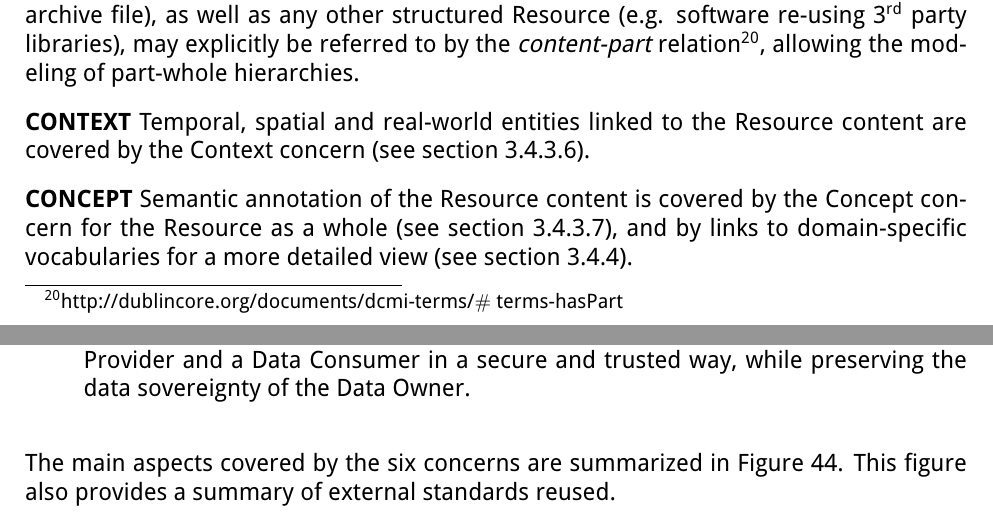
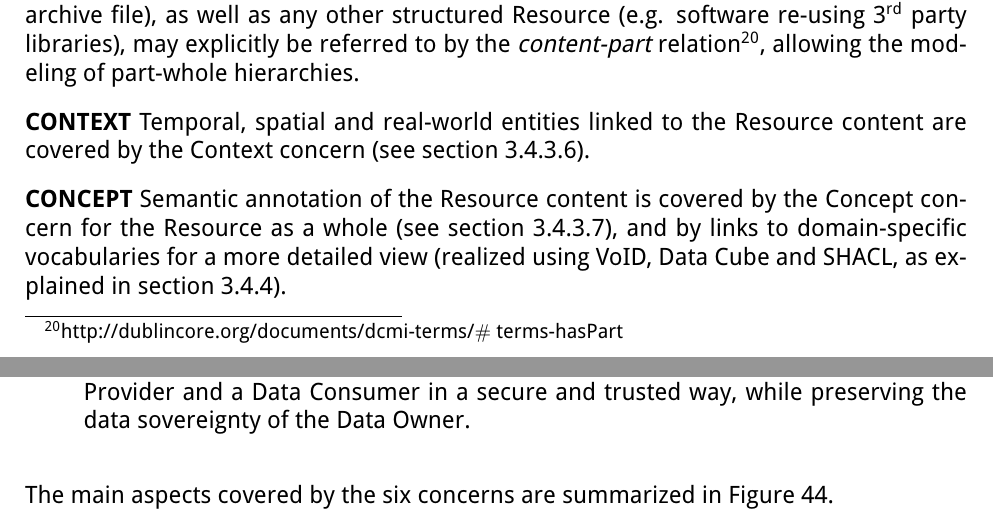
Before and after one commit to International-Data-Spaces-Association/IDS-RAM_4_0, a LaTeX document (IDSA_RAM_4_0.tex, which reads section3_3_information_layer.tex): two parts of pages 59 and 78 of 150, joined at a grey line, cut so that both start at the same text. Compiled offline with pdfLaTeX.

Commit message:
external standards shall now be referenced per concern

```diff
--- a/section3_3_information_layer.tex
+++ b/section3_3_information_layer.tex
@@ -146,7 +147,7 @@ Regarding the IDS-RAM, \textit{Data }is defined in alignment with ISO/IEC 2382:2
 
 \textbf{CONCEPT} Semantic annotation of the Resource content is covered by the Concept concern for the Resource as a whole (see section 3.4.3.7),
 % ToDo: referer (link was wrong in RAM 3.0)
-and by links to domain-specific vocabularies for a more detailed view (see section 3.4.4).
+and by links to domain-specific vocabularies for a more detailed view (realized using VoID, Data Cube and SHACL, as explained in section 3.4.4).
 % ToDo: referer
 
 
@@ -684,8 +690,6 @@ The previous section introduced the Conceptual Representation of the Information
 \end{itemize}
 
 The main aspects covered by the six concerns are summarized in Figure \ref{fig:Detailed_concern_hexagon}.
-This figure also provides a summary of external standards reused.
-
 
 %%%%%%%%%%%%%%%%%%%% Figure/Image No: 38 starts here %%%%%%%%%%%%%%%%%%%%
 
```
Also changed, not shown: section3_3_information_layer.tex (13 more changed lines).
